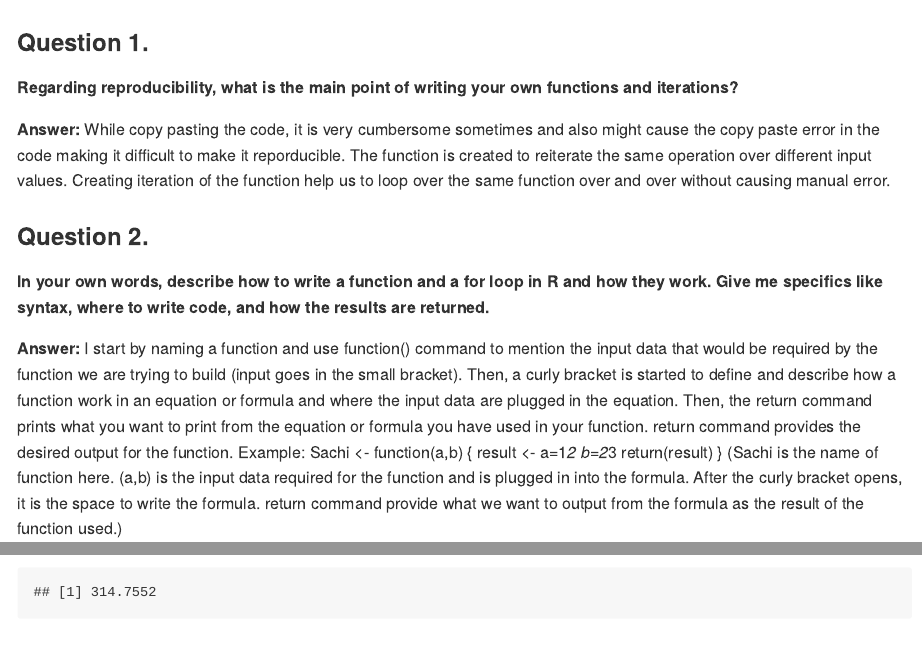
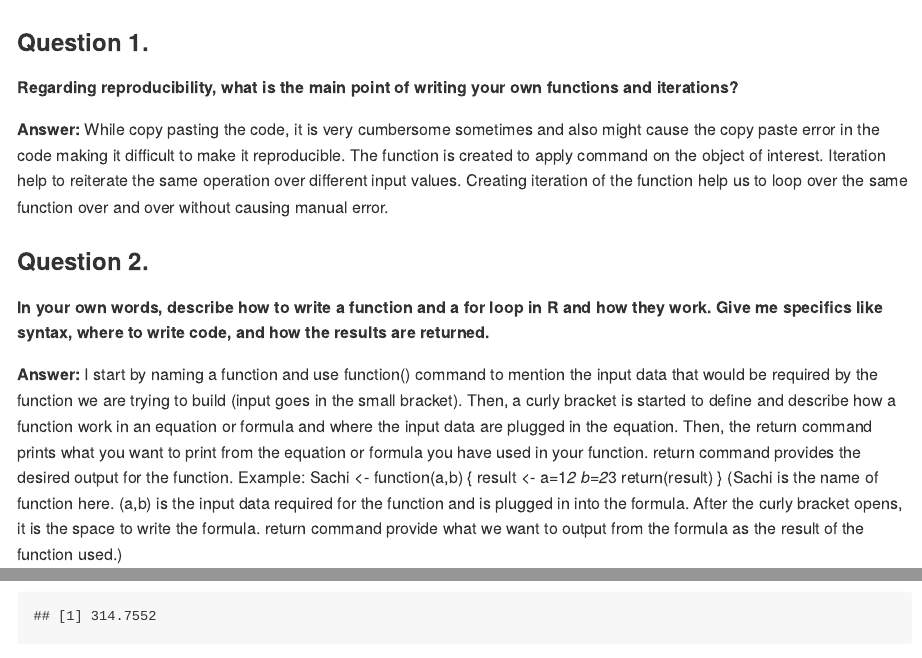
Before and after one commit to SachidaPokhrel/Class_Reproducibility, an R Markdown document (06_IterationsFunctions/06_Inclass_Assignment_IterationsFunctions.Rmd): the page in a window 1100 px wide, from its top, and a second part further down, joined at a grey line. Rendered offline with R 4.5, knitr and Pandoc, with nearby package versions; some code elsewhere in the file could not run offline; long lines of code are wrapped.

Commit message:
Iterations and Functions

```diff
--- a/06_IterationsFunctions/06_Inclass_Assignment_IterationsFunctions.Rmd
+++ b/06_IterationsFunctions/06_Inclass_Assignment_IterationsFunctions.Rmd
@@ -14,7 +14,7 @@ output:
 **Regarding reproducibility, what is the main point of writing your own functions and iterations?**
 
 **Answer:**
-While copy pasting the code, it is very cumbersome sometimes and also might cause the copy paste error in the code making it difficult to make it reporducible. The function is created to reiterate the same operation over different input values. Creating iteration of the function help us to loop over the same function over and over without causing manual error.
+While copy pasting the code, it is very cumbersome sometimes and also might cause the copy paste error in the code making it difficult to make it reproducible. The function is created to apply command on the object of interest. Iteration help to reiterate the same operation over different input values. Creating iteration of the function help us to loop over the same function over and over without causing manual error.
 
 ### Question 2.
 **In your own words, describe how to write a function and a for loop in R and how they work. Give me specifics like syntax, where to write code, and how the results are returned.**
```
Also changed, not shown: 06_IterationsFunctions/06_Inclass_Assignment_IterationsFunctions.md, 06_IterationsFunctions/06_Inclass_Assignment_IterationsFunctions.Rmd (1 more changed lines).
